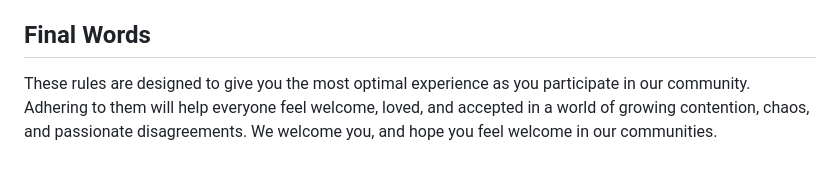
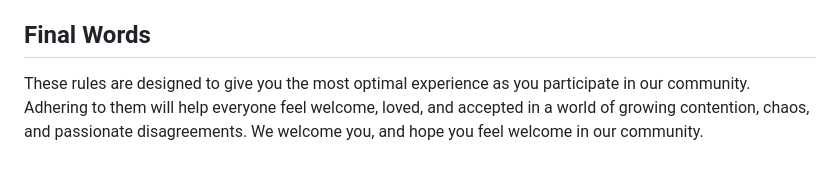
Before and after one commit to FireController1847/FireController1847, a Markdown page: rules-explanation/content.md, the part around the change. GitHub-like rendering.

Commit message:
Update content.md
Removed the only reference of a plural usage of the word "community."

```diff
--- a/rules-explanation/content.md
+++ b/rules-explanation/content.md
@@ -80,4 +80,4 @@ If you have any questions not answered by this document, please direct them to y
     - These situations will always be handled on a case-by-case basis.
 
 ## Final Words
-These rules are designed to give you the most optimal experience as you participate in our community. Adhering to them will help everyone feel welcome, loved, and accepted in a world of growing contention, chaos, and passionate disagreements. We welcome you, and hope you feel welcome in our communities.
+These rules are designed to give you the most optimal experience as you participate in our community. Adhering to them will help everyone feel welcome, loved, and accepted in a world of growing contention, chaos, and passionate disagreements. We welcome you, and hope you feel welcome in our community.
```
